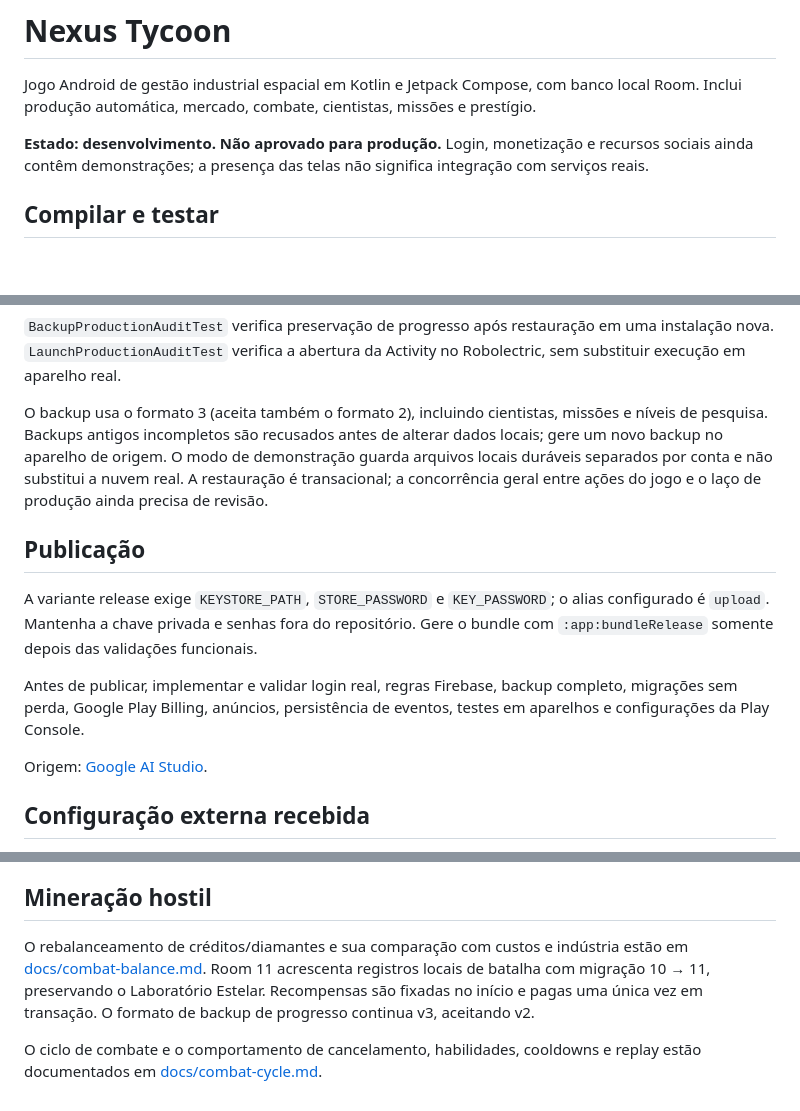
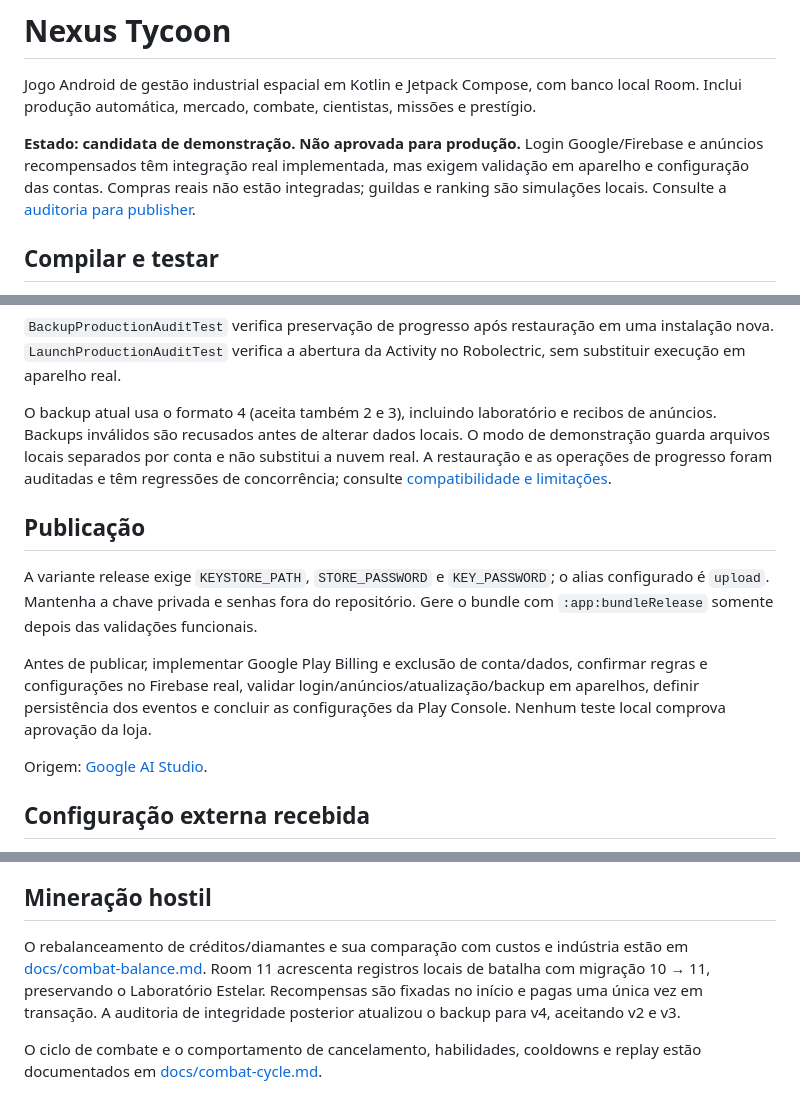
Before and after one commit to caueuliani/nexus-tycoon, a Markdown page: README.md, 3 parts joined by grey strips. Drawn GitHub-style; blank space fills up the shorter version.

Commit message:
docs: add publisher audit, device checklist and factual feature inventory

```diff
--- a/README.md
+++ b/README.md
@@ -2,7 +2,7 @@
 
 Jogo Android de gestão industrial espacial em Kotlin e Jetpack Compose, com banco local Room. Inclui produção automática, mercado, combate, cientistas, missões e prestígio.
 
-**Estado: desenvolvimento. Não aprovado para produção.** Login, monetização e recursos sociais ainda contêm demonstrações; a presença das telas não significa integração com serviços reais.
+**Estado: candidata de demonstração. Não aprovada para produção.** Login Google/Firebase e anúncios recompensados têm integração real implementada, mas exigem validação em aparelho e configuração das contas. Compras reais não estão integradas; guildas e ranking são simulações locais. Consulte a [auditoria para publisher](docs/publisher-candidate.md).
 
 ## Compilar e testar
 
@@ -19,13 +19,13 @@ Em macOS/Linux, use `./gradlew`. O debug utiliza a assinatura padrão de desenvo
 
 `BackupProductionAuditTest` verifica preservação de progresso após restauração em uma instalação nova. `LaunchProductionAuditTest` verifica a abertura da Activity no Robolectric, sem substituir execução em aparelho real.
 
-O backup usa o formato 3 (aceita também o formato 2), incluindo cientistas, missões e níveis de pesquisa. Backups antigos incompletos são recusados antes de alterar dados locais; gere um novo backup no aparelho de origem. O modo de demonstração guarda arquivos locais duráveis separados por conta e não substitui a nuvem real. A restauração é transacional; a concorrência geral entre ações do jogo e o laço de produção ainda precisa de revisão.
+O backup atual usa o formato 4 (aceita também 2 e 3), incluindo laboratório e recibos de anúncios. Backups inválidos são recusados antes de alterar dados locais. O modo de demonstração guarda arquivos locais separados por conta e não substitui a nuvem real. A restauração e as operações de progresso foram auditadas e têm regressões de concorrência; consulte [compatibilidade e limitações](docs/progress-integrity.md).
 
 ## Publicação
 
 A variante release exige `KEYSTORE_PATH`, `STORE_PASSWORD` e `KEY_PASSWORD`; o alias configurado é `upload`. Mantenha a chave privada e senhas fora do repositório. Gere o bundle com `:app:bundleRelease` somente depois das validações funcionais.
 
-Antes de publicar, implementar e validar login real, regras Firebase, backup completo, migrações sem perda, Google Play Billing, anúncios, persistência de eventos, testes em aparelhos e configurações da Play Console.
+Antes de publicar, implementar Google Play Billing e exclusão de conta/dados, confirmar regras e configurações no Firebase real, validar login/anúncios/atualização/backup em aparelhos, definir persistência dos eventos e concluir as configurações da Play Console. Nenhum teste local comprova aprovação da loja.
 
 Origem: [Google AI Studio](https://ai.studio/apps/9f83ca06-d8b1-4014-ad8f-51713b1acf31).
 
@@ -75,6 +75,6 @@ Validação desta implementação (10/10/2026): assembleDebug, testDebugUnitTest
 
 ## Mineração hostil
 
-O rebalanceamento de créditos/diamantes e sua comparação com custos e indústria estão em [docs/combat-balance.md](docs/combat-balance.md). Room 11 acrescenta registros locais de batalha com migração 10 → 11, preservando o Laboratório Estelar. Recompensas são fixadas no início e pagas uma única vez em transação. O formato de backup de progresso continua v3, aceitando v2.
+O rebalanceamento de créditos/diamantes e sua comparação com custos e indústria estão em [docs/combat-balance.md](docs/combat-balance.md). Room 11 acrescenta registros locais de batalha com migração 10 → 11, preservando o Laboratório Estelar. Recompensas são fixadas no início e pagas uma única vez em transação. A auditoria de integridade posterior atualizou o backup para v4, aceitando v2 e v3.
 
 O ciclo de combate e o comportamento de cancelamento, habilidades, cooldowns e replay estão documentados em [docs/combat-cycle.md](docs/combat-cycle.md).
```
Also changed, not shown: docs/publisher-candidate.md (added, +124 -0 lines).
